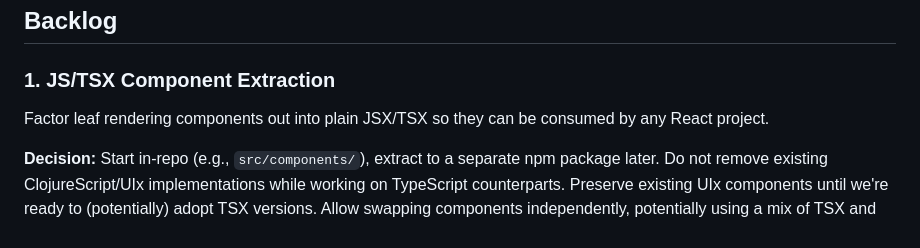
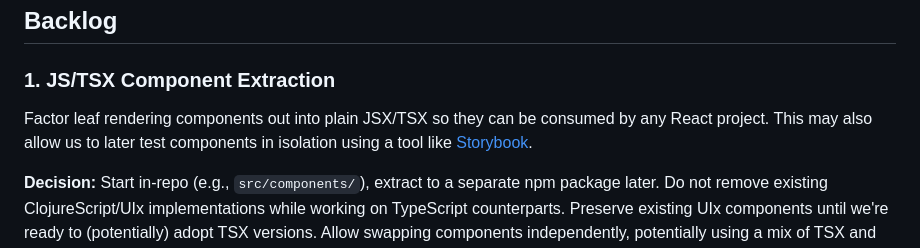
Before and after one commit to dfornika/phylo, a Markdown page: TODO.md, the part around the change. Drawn GitHub-style.

Commit message:
Add note about Storybook testing

```diff
--- a/TODO.md
+++ b/TODO.md
@@ -9,7 +9,7 @@ Last updated: 2026-02-06
 
 ### 1. JS/TSX Component Extraction
 
-Factor leaf rendering components out into plain JSX/TSX so they can be consumed by any React project.
+Factor leaf rendering components out into plain JSX/TSX so they can be consumed by any React project. This may also allow us to later test components in isolation using a tool like [Storybook](https://storybook.js.org).
 
 **Decision:** Start in-repo (e.g., `src/components/`), extract to a separate npm package later. Do not remove existing ClojureScript/UIx implementations
 while working on TypeScript counterparts. Preserve existing UIx components until we're ready to (potentially) adopt TSX versions. Allow swapping components independently, potentially using a mix of TSX and UIx components.
```
